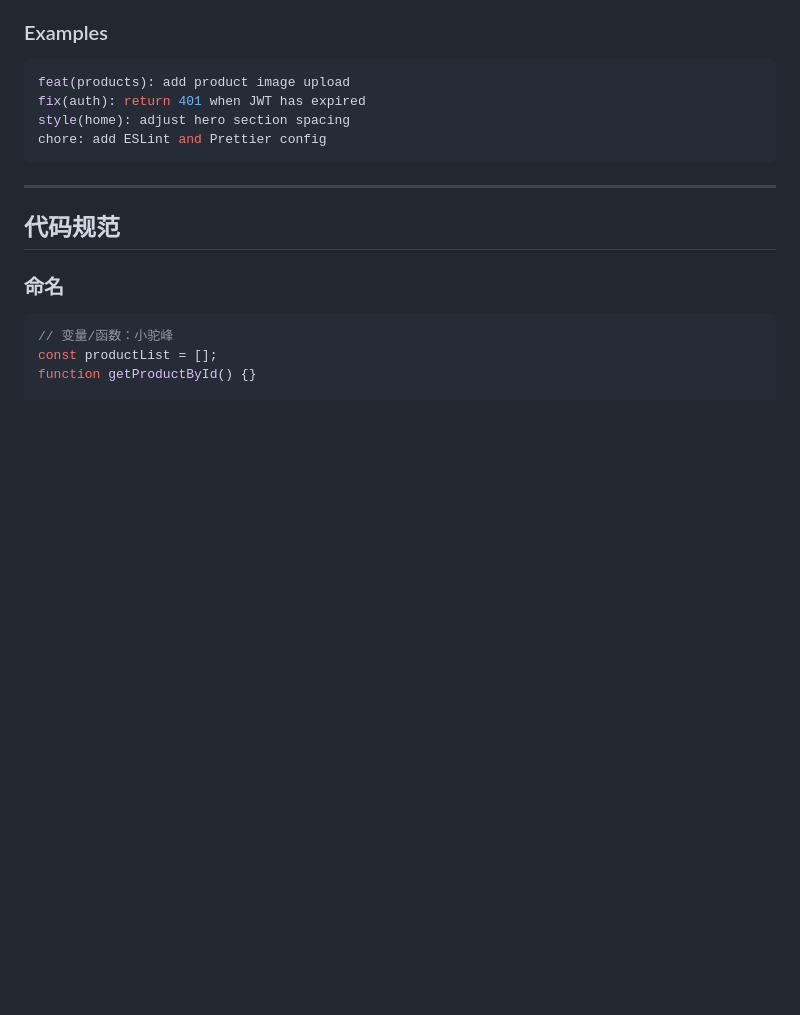
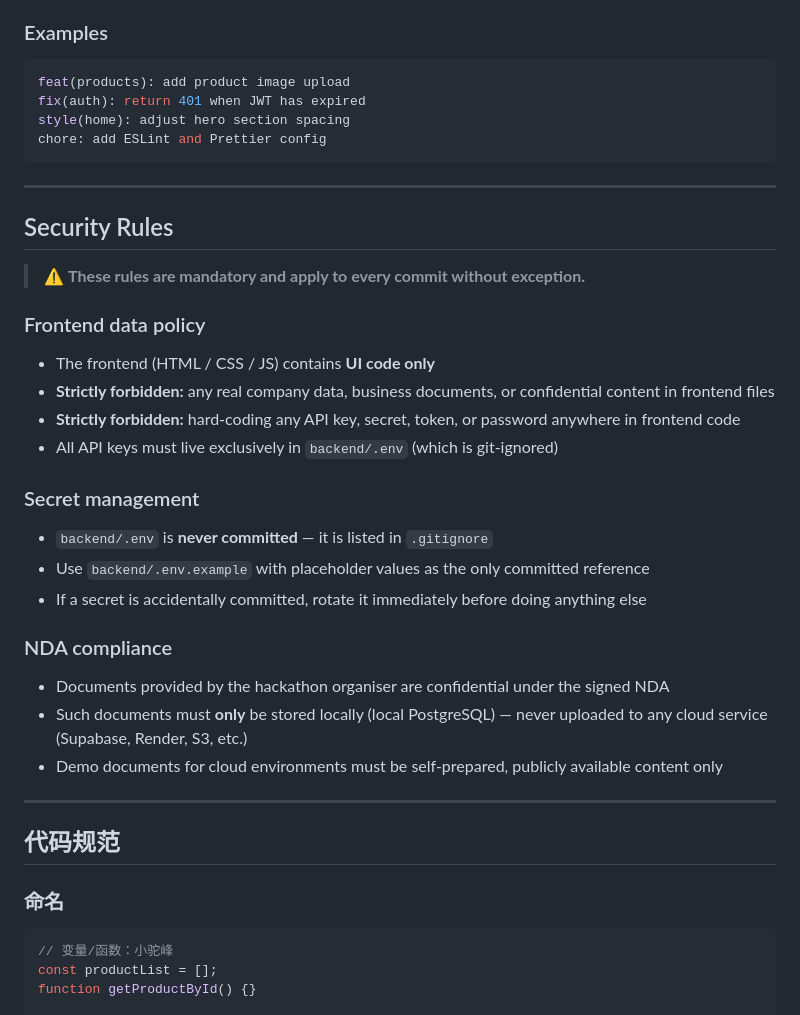
Before and after one commit to Lukas-Zhangjx/demo_Mai_Munich, a Markdown page: CLAUDE.md, the part around the change. GitHub-like rendering; blank space fills up the shorter version.

Commit message:
docs: add security rules to CLAUDE.md
Enforce frontend-only UI code policy, ban hard-coded secrets,
require .env for all keys, and document NDA compliance requirement
for hackathon organiser materials (local DB only).

Co-Authored-By: Claude Sonnet 4.6 <noreply@anthropic.com>

````diff
--- a/CLAUDE.md
+++ b/CLAUDE.md
@@ -76,6 +76,28 @@ fix(auth): return 401 when JWT has expired
 style(home): adjust hero section spacing
 chore: add ESLint and Prettier config
 ```
+
+---
+
+## Security Rules
+
+> ⚠️ **These rules are mandatory and apply to every commit without exception.**
+
+### Frontend data policy
+- The frontend (HTML / CSS / JS) contains **UI code only**
+- **Strictly forbidden:** any real company data, business documents, or confidential content in frontend files
+- **Strictly forbidden:** hard-coding any API key, secret, token, or password anywhere in frontend code
+- All API keys must live exclusively in `backend/.env` (which is git-ignored)
+
+### Secret management
+- `backend/.env` is **never committed** — it is listed in `.gitignore`
+- Use `backend/.env.example` with placeholder values as the only committed reference
+- If a secret is accidentally committed, rotate it immediately before doing anything else
+
+### NDA compliance
+- Documents provided by the hackathon organiser are confidential under the signed NDA
+- Such documents must **only** be stored locally (local PostgreSQL) — never uploaded to any cloud service (Supabase, Render, S3, etc.)
+- Demo documents for cloud environments must be self-prepared, publicly available content only
 
 ---
 
````
